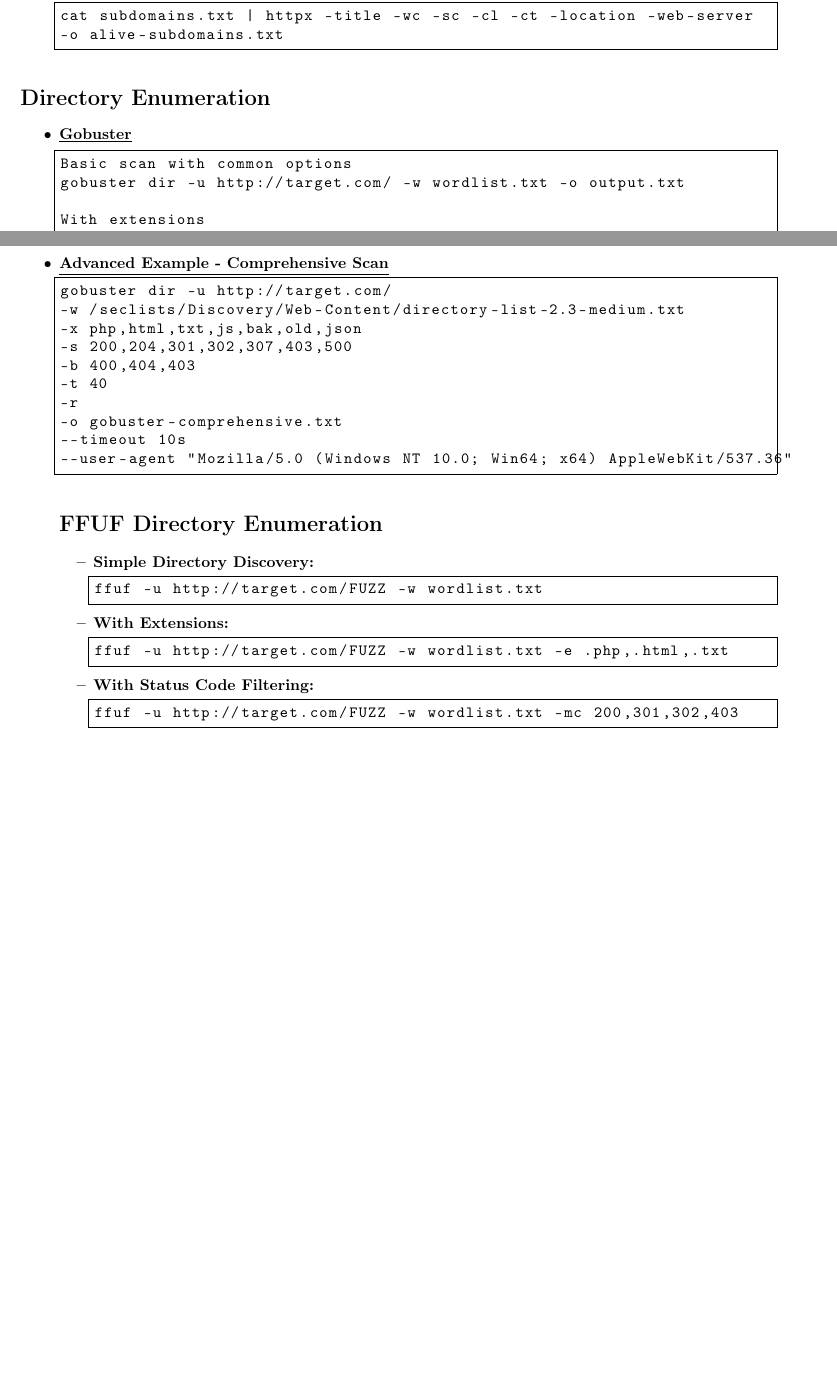
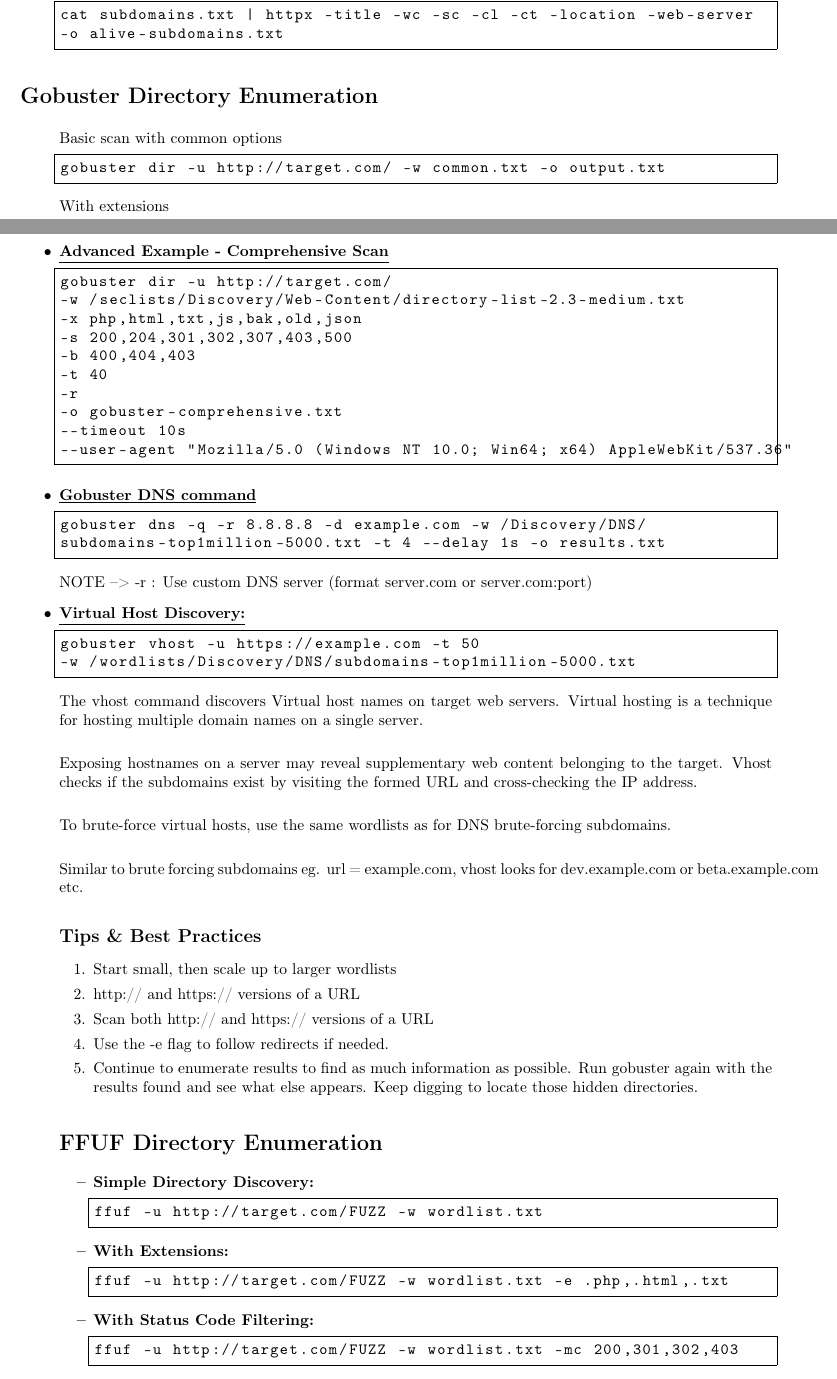
Before and after one commit to Eyadeltaher/Cybersecurity-notes, a LaTeX document (notes/Recon/Directory Enumeration.tex): two parts of pages 1 and 2 of 5 before the commit and two parts of pages 1 and 2 of 6 after it, joined at a grey line, cut so that both start at the same text, the shorter picture padded with empty space. Compiled offline with pdfLaTeX.

Commit message:
Edit recon section

```diff
--- a/notes/general/general-notes.tex
+++ b/notes/Recon/Directory Enumeration.tex
@@ -11,7 +11,7 @@
 \renewcommand{\lstlistingname}
 
 \geometry{a4paper, left=20mm, right=20mm, top=20mm, bottom=20mm}
-\title{general notes}
+\title{Directory Enumeration notes}
 \date{Friday, October 3, 2025}
 \author{Eyad Islam El-Taher}
 
@@ -56,14 +56,15 @@
 \end{itemize}
 
 
-\section*{Directory Enumeration}
+\section*{Gobuster Directory Enumeration}
 
 \begin{itemize}
 
-\item \textbf{\underline{Gobuster}}
+Basic scan with common options
 \begin{lstlisting}[frame=single]
-Basic scan with common options
-gobuster dir -u http://target.com/ -w wordlist.txt -o output.txt
+gobuster dir -u http://target.com/ -w common.txt -o output.txt
+\end{lstlisting}
 
 With extensions
+\begin{lstlisting}[frame=single]
 gobuster dir -u http://target.com/ -w wordlist.txt -x php,txt,html
@@ -92,6 +99,35 @@
 --timeout 10s
 --user-agent "Mozilla/5.0 (Windows NT 10.0; Win64; x64) AppleWebKit/537.36"
 \end{lstlisting}
+
+\item \textbf{\underline{Gobuster DNS command}}
+\begin{lstlisting}[frame=single]
+gobuster dns -q -r 8.8.8.8 -d example.com -w /Discovery/DNS/
+subdomains-top1million-5000.txt -t 4 --delay 1s -o results.txt
+\end{lstlisting}
+NOTE --> -r  : Use custom DNS server (format server.com or server.com:port)
+
+\item \textbf{\underline{Virtual Host Discovery:}}
+\begin{lstlisting}[frame=single]
+gobuster vhost -u https://example.com -t 50
+-w /wordlists/Discovery/DNS/subdomains-top1million-5000.txt
+\end{lstlisting}
+The vhost command discovers Virtual host names on target web servers. Virtual hosting is a technique for hosting multiple domain names on a single server.\\
+
+Exposing hostnames on a server may reveal supplementary web content belonging to the target. Vhost checks if the subdomains exist by visiting the formed URL and cross-checking the IP address.\\
+
+To brute-force virtual hosts, use the same wordlists as for DNS brute-forcing subdomains.\\
+
+Similar to brute forcing subdomains eg. url = example.com, vhost looks for dev.example.com or beta.example.com etc.
+
+\subsection*{Tips \& Best Practices}
+\begin{enumerate}
+	\item Start small, then scale up to larger wordlists
+	\item http:// and https:// versions of a URL
+	\item Scan both http:// and https:// versions of a URL
+	\item Use the -e flag to follow redirects if needed.
+	\item Continue to enumerate results to find as much information as possible. Run gobuster again with the results found and see what else appears. Keep digging to locate those hidden directories.
+\end{enumerate}
 
 \section*{FFUF Directory Enumeration}
 \begin{itemize}
@@ -158,7 +194,6 @@
 ffuf -w subdomains.txt -u https://target.com/ -H "Host: FUZZ" -mc 200
 \end{lstlisting}
 
-\newpage
 \item \textbf{\underline{Advanced Scanning Techniques}}
 
 \item \textbf{Recursive Scanning:}
```
Also changed, not shown: notes/Recon/Web Application Reconnaissance.tex (+11 -1 lines), notes/Recon/Directory Enumeration.pdf (added), notes/Recon/Web Application Reconnaissance.pdf, notes/general/general-notes.pdf (deleted), notes/Recon/Directory Enumeration.tex (6 more changed lines).
